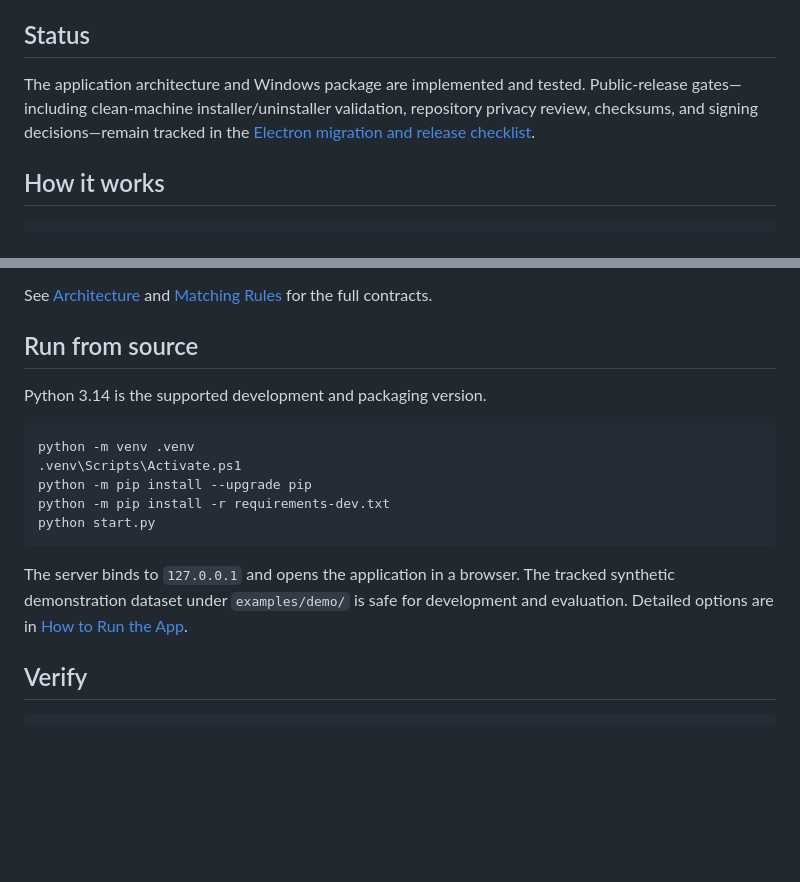
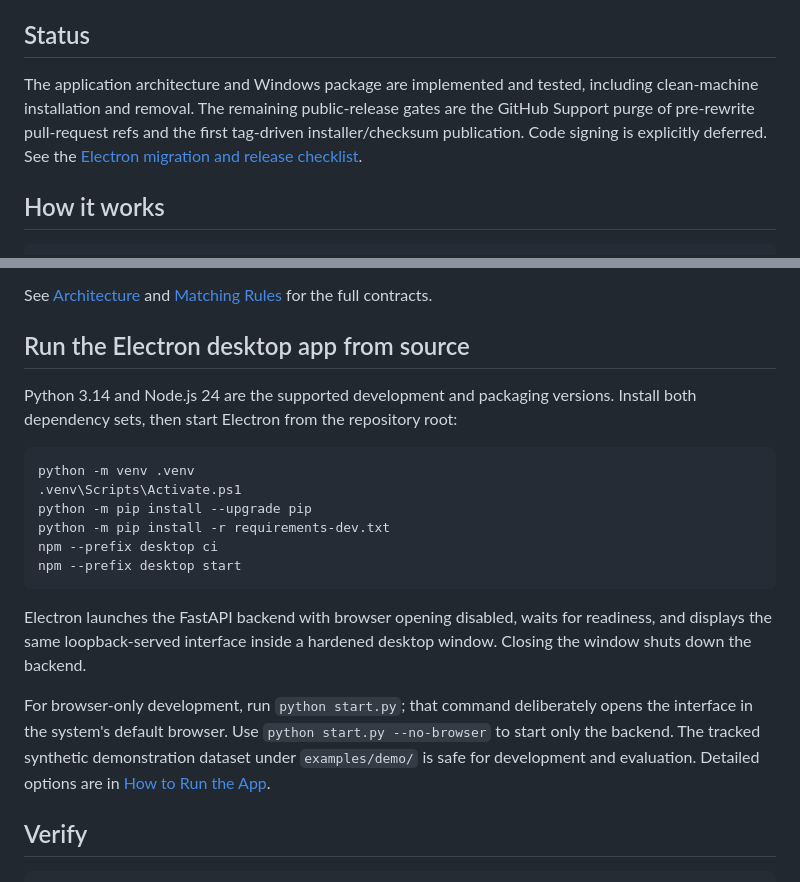
Before and after one commit to TheAquaEssence/RSS-Swim-Matching-System, a Markdown page: README.md, 2 parts joined by grey strips. Drawn GitHub-style; blank space fills up the shorter version.

Commit message:
docs: clarify desktop launch and privacy gate
Co-Authored-By: Daniel Nwogo <118936910+nigerianpickle@users.noreply.github.com>

Co-Authored-By: Ibrahim Mamman <97623924+Nabxz@users.noreply.github.com>

````diff
--- a/README.md
+++ b/README.md
@@ -11,10 +11,11 @@ stays on the user's machine.
 
 ## Status
 
-The application architecture and Windows package are implemented and tested.
-Public-release gates—including clean-machine installer/uninstaller validation,
-repository privacy review, checksums, and signing decisions—remain tracked in
-the [Electron migration and release checklist](docs/plans/2026-07-17-electron-migration-checklist.md).
+The application architecture and Windows package are implemented and tested,
+including clean-machine installation and removal. The remaining public-release
+gates are the GitHub Support purge of pre-rewrite pull-request refs and the
+first tag-driven installer/checksum publication. Code signing is explicitly
+deferred. See the [Electron migration and release checklist](docs/plans/2026-07-17-electron-migration-checklist.md).
 
 ## How it works
 
@@ -40,22 +41,30 @@ See [Architecture](docs/architecture.md) and
 [Matching Rules](docs/matching-process-rules-and-guidelines.md) for the full
 contracts.
 
-## Run from source
+## Run the Electron desktop app from source
 
-Python 3.14 is the supported development and packaging version.
+Python 3.14 and Node.js 24 are the supported development and packaging
+versions. Install both dependency sets, then start Electron from the repository
+root:
 
 ```powershell
 python -m venv .venv
 .venv\Scripts\Activate.ps1
 python -m pip install --upgrade pip
 python -m pip install -r requirements-dev.txt
-python start.py
+npm --prefix desktop ci
+npm --prefix desktop start
 ```
 
-The server binds to `127.0.0.1` and opens the application in a browser. The
-tracked synthetic demonstration dataset under `examples/demo/` is safe for
-development and evaluation. Detailed options are in
-[How to Run the App](docs/RUN_APP.md).
+Electron launches the FastAPI backend with browser opening disabled, waits for
+readiness, and displays the same loopback-served interface inside a hardened
+desktop window. Closing the window shuts down the backend.
+
+For browser-only development, run `python start.py`; that command deliberately
+opens the interface in the system's default browser. Use `python start.py
+--no-browser` to start only the backend. The tracked synthetic demonstration
+dataset under `examples/demo/` is safe for development and evaluation.
+Detailed options are in [How to Run the App](docs/RUN_APP.md).
 
 ## Verify
 
````
Also changed, not shown: docs/plans/2026-07-17-electron-migration-checklist.md (+7 -2 lines), docs/privacy-and-data-retention.md (+21 -0 lines).
